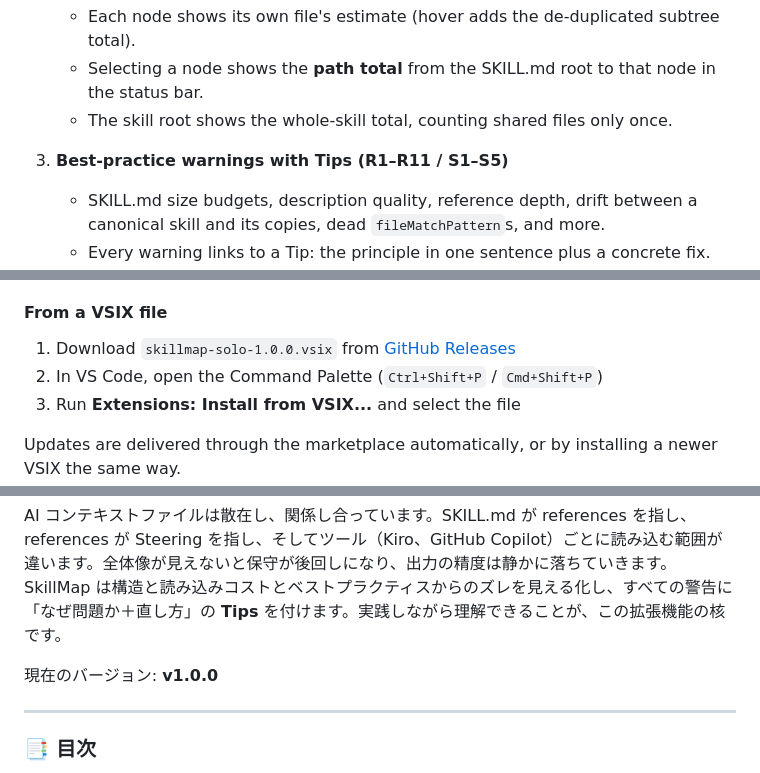
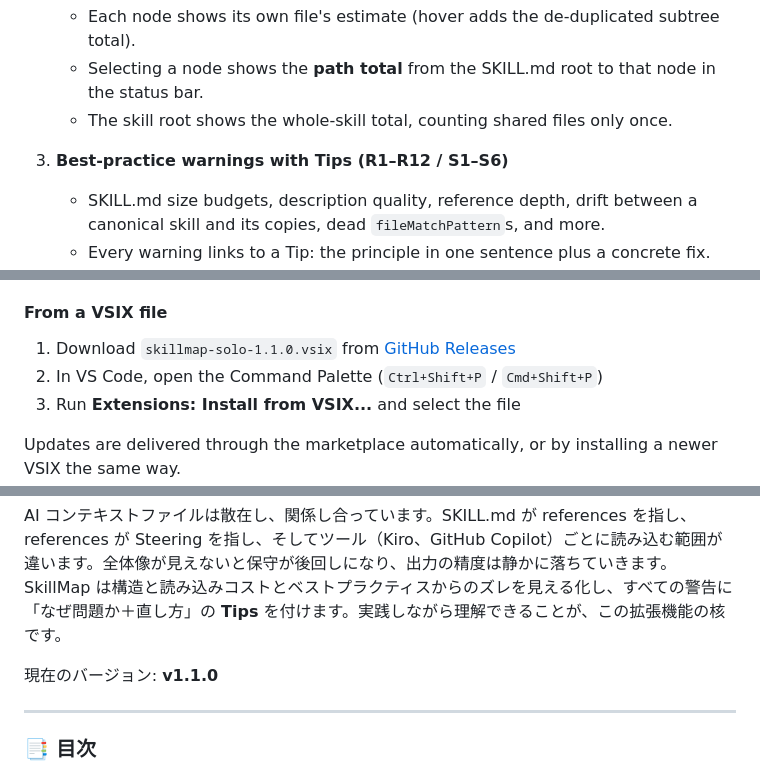
Before and after one commit to masanori-satake/SkillMap-Solo, a Markdown page: README.md, 3 parts joined by grey strips. GitHub-like rendering.

```diff
--- a/README.md
+++ b/README.md
@@ -50,7 +50,7 @@ Current version: **v1.0.0**
    - Selecting a node shows the **path total** from the SKILL.md root to that node in the status bar.
    - The skill root shows the whole-skill total, counting shared files only once.
 
-3. **Best-practice warnings with Tips (R1–R11 / S1–S5)**
+3. **Best-practice warnings with Tips (R1–R12 / S1–S6)**
    - SKILL.md size budgets, description quality, reference depth, drift between a canonical skill and its copies, dead `fileMatchPattern`s, and more.
    - Every warning links to a Tip: the principle in one sentence plus a concrete fix. Warnings also appear in the Problems panel.
 
@@ -79,7 +79,7 @@ Current version: **v1.0.0**
 
 #### From a VSIX file
 
-1. Download `skillmap-solo-1.0.0.vsix` from [GitHub Releases](https://github.com/masanori-satake/SkillMap-Solo/releases)
+1. Download `skillmap-solo-1.1.0.vsix` from [GitHub Releases](https://github.com/masanori-satake/SkillMap-Solo/releases)
 2. In VS Code, open the Command Palette (`Ctrl+Shift+P` / `Cmd+Shift+P`)
 3. Run **Extensions: Install from VSIX...** and select the file
 
@@ -195,7 +195,7 @@ MIT License - see the [LICENSE](LICENSE) file for details.
 
 AI コンテキストファイルは散在し、関係し合っています。SKILL.md が references を指し、references が Steering を指し、そしてツール（Kiro、GitHub Copilot）ごとに読み込む範囲が違います。全体像が見えないと保守が後回しになり、出力の精度は静かに落ちていきます。SkillMap は構造と読み込みコストとベストプラクティスからのズレを見える化し、すべての警告に「なぜ問題か＋直し方」の **Tips** を付けます。実践しながら理解できることが、この拡張機能の核です。
 
-現在のバージョン: **v1.0.0**
+現在のバージョン: **v1.1.0**
 
 ---
 
```
Also changed, not shown: other parts of README.md (+7 -7 lines), AGENTS.md (+3 -2 lines), CHANGELOG.md (+8 -1 lines), docs/images/skillmap-statusbar-en.png (added), docs/images/skillmap-tip-en.png (added), docs/images/skillmap-tree-en.png (added), 11 other files.
